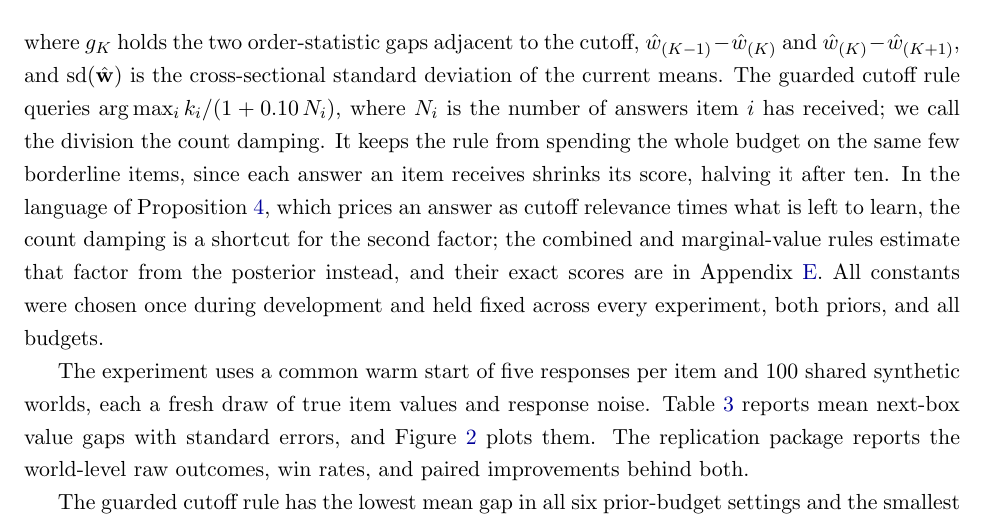
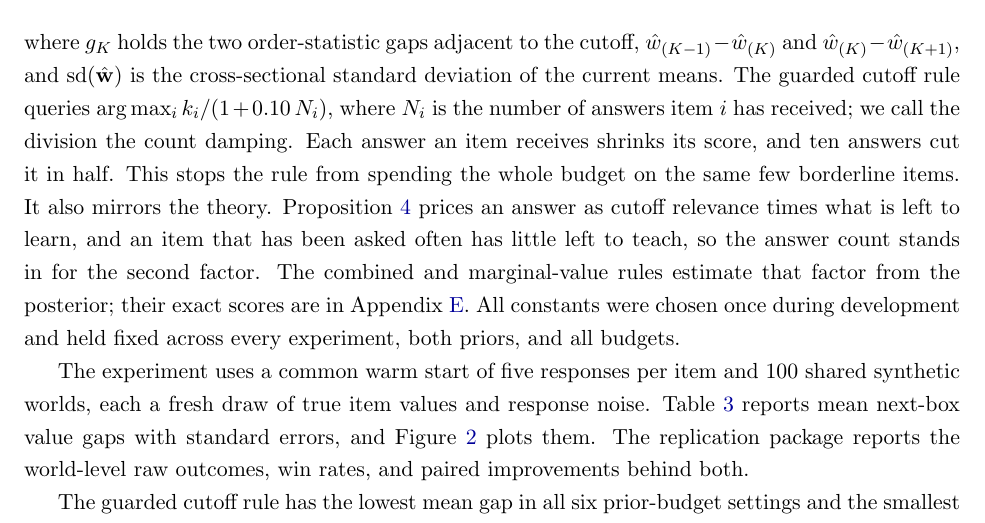
Before and after one commit to Hrj9499/retention-feedback-replication, a LaTeX paper (retention.tex): part of page 22 of 48, cut so that both start at the same text. Compiled offline with pdfLaTeX.

Commit message:
Unpack count-damping explanation into short sentences

```diff
--- a/retention.tex
+++ b/retention.tex
@@ -1351,7 +1351,15 @@ k_i \;=\; 0.10+0.90\exp\!\big(-\big((\hat w_i-\hat c)/h\big)^2\big),
 \qquad
 h=\max\{\mathrm{med}(g_K),\,0.10\,\mathrm{sd}(\hat{\w}),\,0.08\},
 \]
-where \(g_K\) holds the two order-statistic gaps adjacent to the cutoff, \(\hat w_{(K-1)}-\hat w_{(K)}\) and \(\hat w_{(K)}-\hat w_{(K+1)}\), and \(\mathrm{sd}(\hat{\w})\) is the cross-sectional standard deviation of the current means. The guarded cutoff rule queries \(\arg\max_i k_i/(1+0.10\,N_i)\), where \(N_i\) is the number of answers item \(i\) has received; we call the division the count damping. It keeps the rule from spending the whole budget on the same few borderline items, since each answer an item receives shrinks its score, halving it after ten. In the language of Proposition~\ref{prop:local-marginal}, which prices an answer as cutoff relevance times what is left to learn, the count damping is a shortcut for the second factor; the combined and marginal-value rules estimate that factor from the posterior instead, and their exact scores are in Appendix~\ref{app:refinement-tables}. All constants were chosen once during development and held fixed across every experiment, both priors, and all budgets.
+where \(g_K\) holds the two order-statistic gaps adjacent to the cutoff, \(\hat w_{(K-1)}-\hat w_{(K)}\) and \(\hat w_{(K)}-\hat w_{(K+1)}\), and \(\mathrm{sd}(\hat{\w})\) is the cross-sectional standard deviation of the current means. The guarded cutoff rule queries \(\arg\max_i k_i/(1+0.10\,N_i)\), where \(N_i\) is the number of answers item \(i\) has received; we call the division the count damping. Each answer an item receives shrinks its score, and ten answers cut it
+in half. This stops the rule from spending the whole budget on the same
+few borderline items. It also mirrors the theory.
+Proposition~\ref{prop:local-marginal} prices an answer as cutoff
+relevance times what is left to learn, and an item that has been asked
+often has little left to teach, so the answer count stands in for the
+second factor. The combined and marginal-value rules estimate that
+factor from the posterior; their exact scores are in
+Appendix~\ref{app:refinement-tables}. All constants were chosen once during development and held fixed across every experiment, both priors, and all budgets.
 
 The experiment uses a common warm start of five responses per item and
 \(100\) shared synthetic worlds, each a fresh draw of true item values
```
